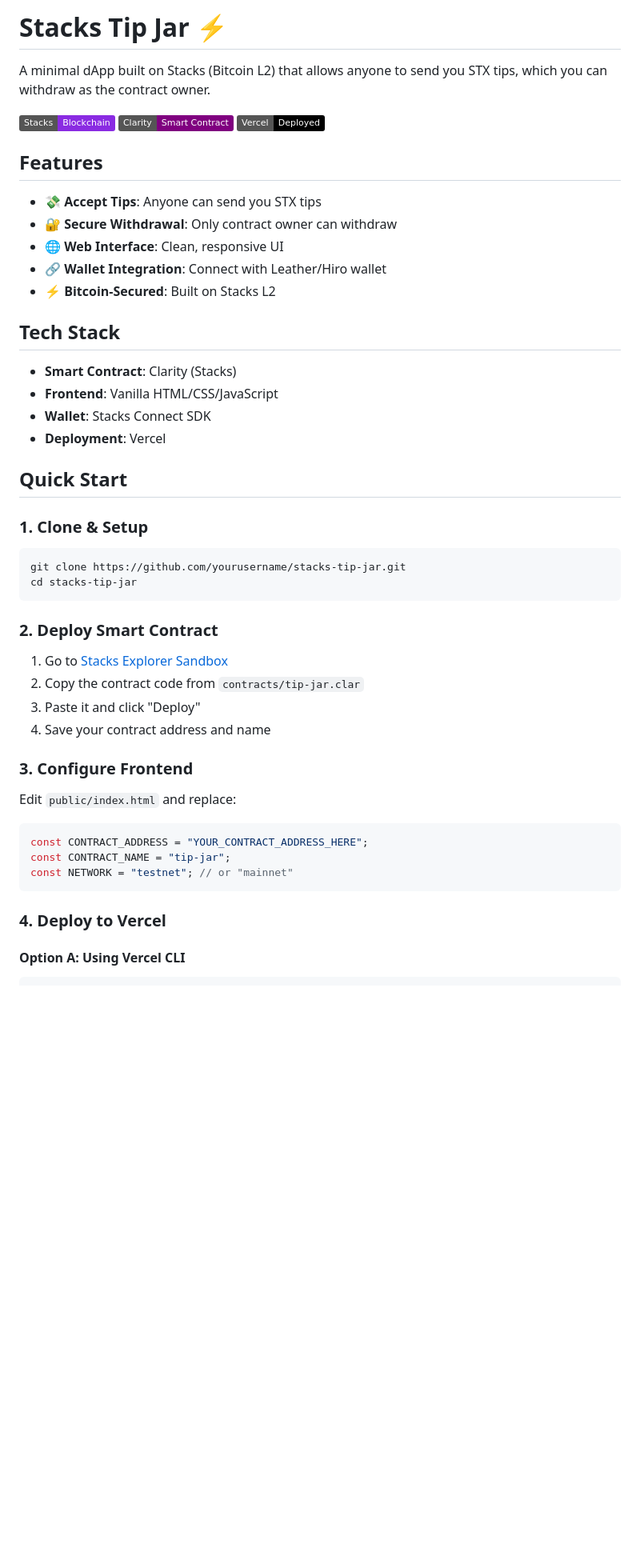
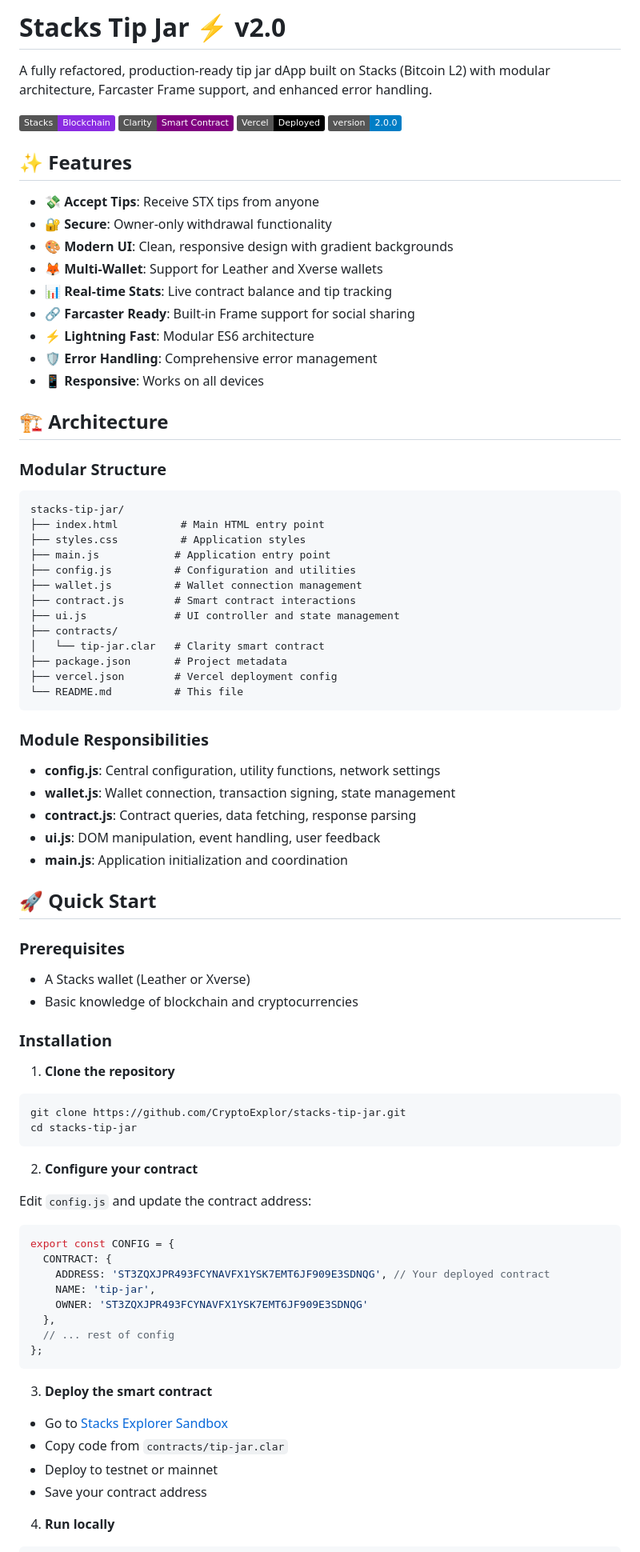
Before and after one commit to CryptoExplor/Stacks-Tip-Jar, a Markdown page: README.md, the part around one of its changes. Shown at 80% size. GitHub-like rendering; badges without logos; blank space fills up the shorter version.

Commit message:
Revise README for Stacks Tip Jar v2.0
Updated README for version 2.0 with new features, architecture, and usage instructions.

````diff
--- a/README.md
+++ b/README.md
@@ -1,54 +1,89 @@
-# Stacks Tip Jar ⚡
+# Stacks Tip Jar ⚡ v2.0
 
-A minimal dApp built on Stacks (Bitcoin L2) that allows anyone to send you STX tips, which you can withdraw as the contract owner.
+A fully refactored, production-ready tip jar dApp built on Stacks (Bitcoin L2) with modular architecture, Farcaster Frame support, and enhanced error handling.
 
 ![Stacks](https://img.shields.io/badge/Stacks-Blockchain-blueviolet)
 ![Clarity](https://img.shields.io/badge/Clarity-Smart%20Contract-purple)
 ![Vercel](https://img.shields.io/badge/Vercel-Deployed-black)
+![Version](https://img.shields.io/badge/version-2.0.0-blue)
 
-## Features
+## ✨ Features
 
-- 💸 **Accept Tips**: Anyone can send you STX tips
-- 🔐 **Secure Withdrawal**: Only contract owner can withdraw
-- 🌐 **Web Interface**: Clean, responsive UI
-- 🔗 **Wallet Integration**: Connect with Leather/Hiro wallet
-- ⚡ **Bitcoin-Secured**: Built on Stacks L2
+- 💸 **Accept Tips**: Receive STX tips from anyone
+- 🔐 **Secure**: Owner-only withdrawal functionality
+- 🎨 **Modern UI**: Clean, responsive design with gradient backgrounds
+- 🦊 **Multi-Wallet**: Support for Leather and Xverse wallets
+- 📊 **Real-time Stats**: Live contract balance and tip tracking
+- 🔗 **Farcaster Ready**: Built-in Frame support for social sharing
+- ⚡ **Lightning Fast**: Modular ES6 architecture
+- 🛡️ **Error Handling**: Comprehensive error management
+- 📱 **Responsive**: Works on all devices
 
-## Tech Stack
+## 🏗️ Architecture
 
-- **Smart Contract**: Clarity (Stacks)
-- **Frontend**: Vanilla HTML/CSS/JavaScript
-- **Wallet**: Stacks Connect SDK
-- **Deployment**: Vercel
+### Modular Structure
 
-## Quick Start
+```
+stacks-tip-jar/
+├── index.html          # Main HTML entry point
+├── styles.css          # Application styles
+├── main.js            # Application entry point
+├── config.js          # Configuration and utilities
+├── wallet.js          # Wallet connection management
+├── contract.js        # Smart contract interactions
+├── ui.js              # UI controller and state management
+├── contracts/
+│   └── tip-jar.clar   # Clarity smart contract
+├── package.json       # Project metadata
+├── vercel.json        # Vercel deployment config
+└── README.md          # This file
+```
 
-### 1. Clone & Setup
+### Module Responsibilities
 
+- **config.js**: Central configuration, utility functions, network settings
+- **wallet.js**: Wallet connection, transaction signing, state management
+- **contract.js**: Contract queries, data fetching, response parsing
+- **ui.js**: DOM manipulation, event handling, user feedback
+- **main.js**: Application initialization and coordination
+
+## 🚀 Quick Start
+
+### Prerequisites
+
+- A Stacks wallet (Leather or Xverse)
+- Basic knowledge of blockchain and cryptocurrencies
+
+### Installation
+
+1. **Clone the repository**
 ```bash
-git clone https://github.com/yourusername/stacks-tip-jar.git
+git clone https://github.com/CryptoExplor/stacks-tip-jar.git
 cd stacks-tip-jar
 ```
 
-### 2. Deploy Smart Contract
+2. **Configure your contract**
 
-1. Go to [Stacks Explorer Sandbox](https://explorer.hiro.so/sandbox/deploy)
-2. Copy the contract code from `contracts/tip-jar.clar`
-3. Paste it and click "Deploy"
-4. Save your contract address and name
-
-### 3. Configure Frontend
-
-Edit `public/index.html` and replace:
+Edit `config.js` and update the contract address:
 
 ```javascript
-const CONTRACT_ADDRESS = "YOUR_CONTRACT_ADDRESS_HERE";
-const CONTRACT_NAME = "tip-jar";
-const NETWORK = "testnet"; // or "mainnet"
+export const CONFIG = {
+  CONTRACT: {
+    ADDRESS: 'ST3ZQXJPR493FCYNAVFX1YSK7EMT6JF909E3SDNQG', // Your deployed contract
+    NAME: 'tip-jar',
+    OWNER: 'ST3ZQXJPR493FCYNAVFX1YSK7EMT6JF909E3SDNQG'
+  },
+  // ... rest of config
+};
 ```
 
-### 4. Deploy to Vercel
+3. **Deploy the smart contract**
 
-#### Option A: Using Vercel CLI
+- Go to [Stacks Explorer Sandbox](https://explorer.hiro.so/sandbox/deploy?chain=testnet)
+- Copy code from `contracts/tip-jar.clar`
+- Deploy to testnet or mainnet
+- Save your contract address
+
+4. **Run locally**
 
 ```bash
````
Also changed, not shown: other parts of README.md (+195 -63 lines).
